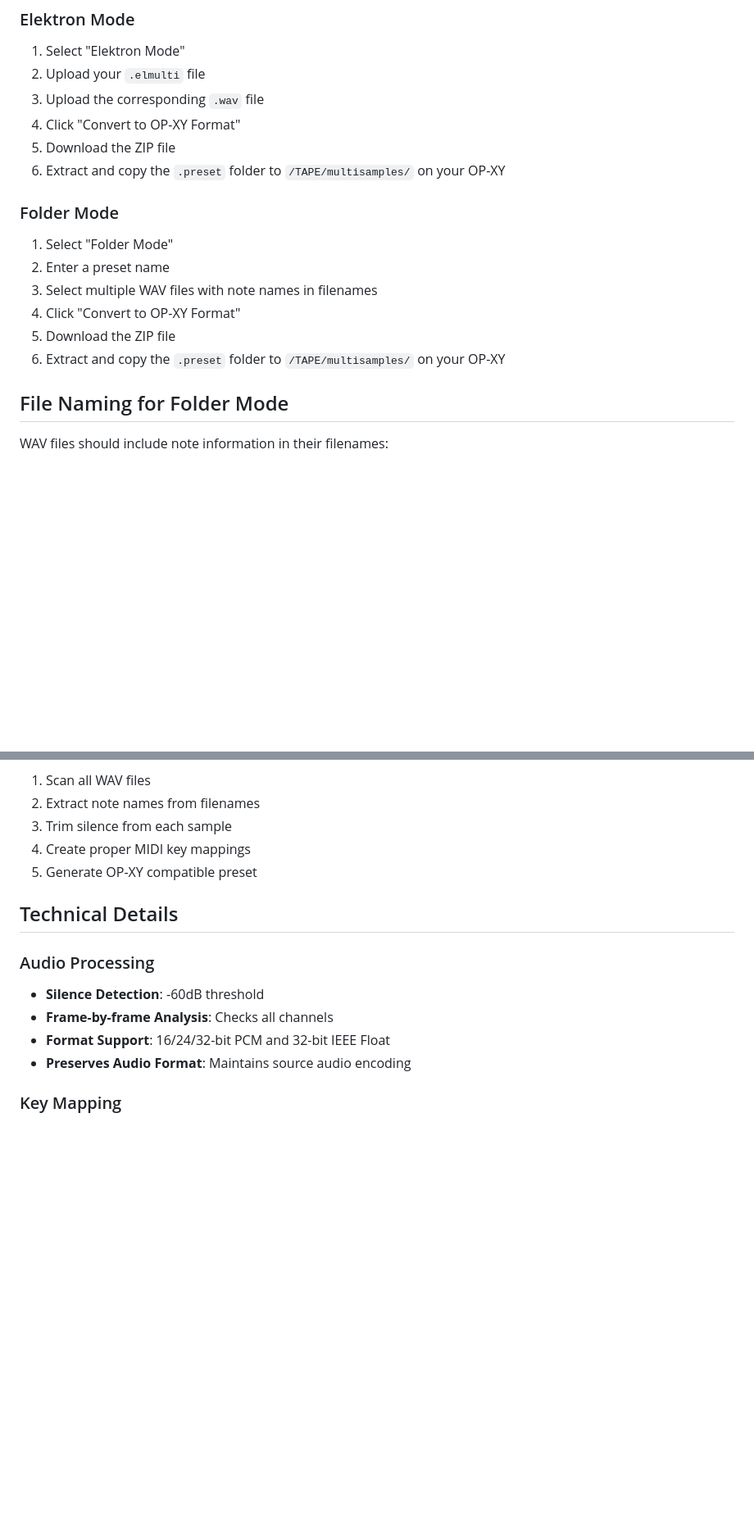
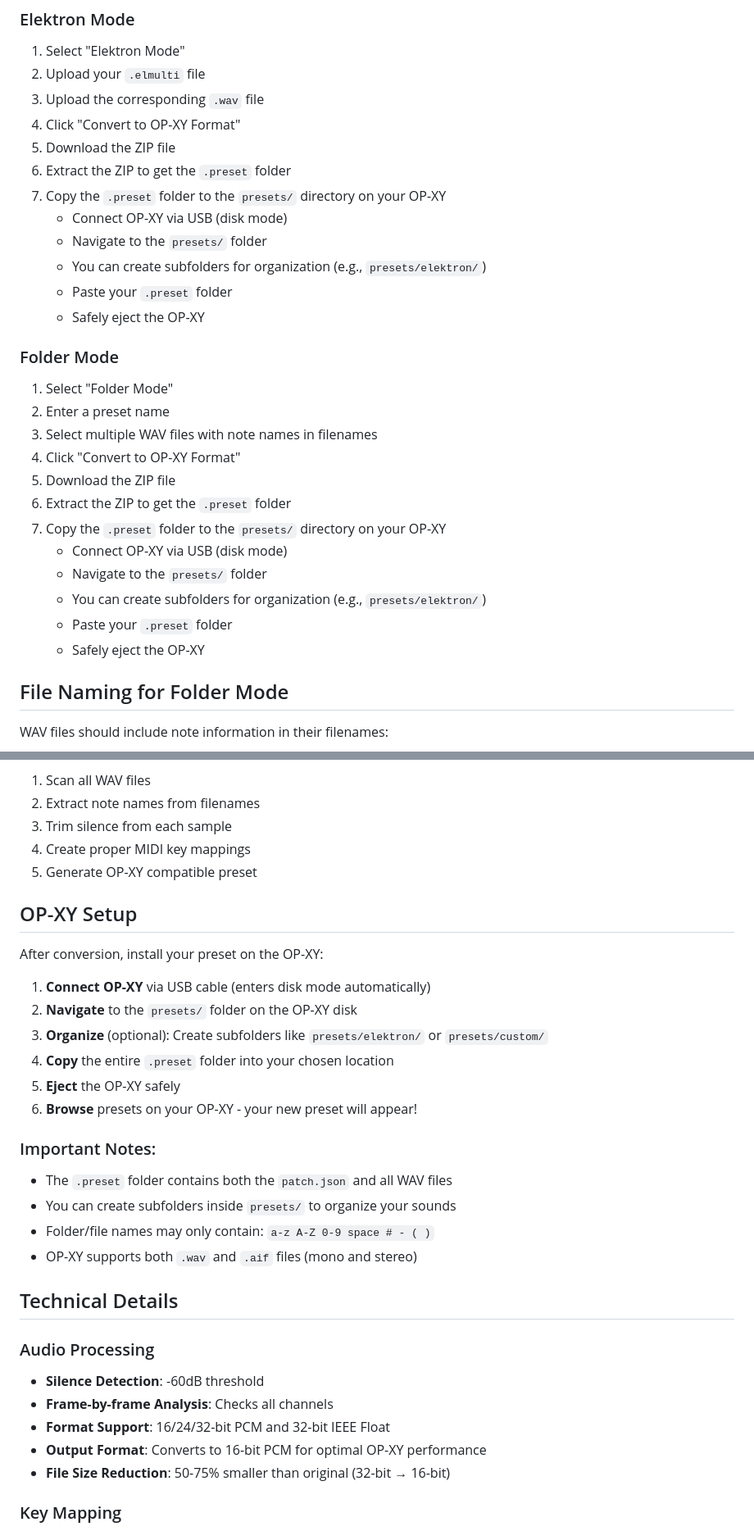
Before and after one commit to cfurrow7/opxy-converter, a Markdown page: README.md, 2 parts joined by grey strips. Shown at 82% size. Drawn GitHub-style; blank space fills up the shorter version.

Commit message:
Update README with official OP-XY installation instructions
- Corrected preset location: presets/ folder (not /TAPE/multisamples/)
- Added detailed step-by-step installation guide
- Included official file naming restrictions from OP-XY docs
- Added note about subfolder organization
- Updated Technical Details to mention 16-bit conversion and file size reduction

Based on official OP-XY how_to_import.txt documentation

Co-Authored-By: Claude Sonnet 4.5 <noreply@anthropic.com>

```diff
--- a/README.md
+++ b/README.md
@@ -37,7 +37,13 @@ Visit the live demo URL above and start converting immediately.
 3. Upload the corresponding `.wav` file
 4. Click "Convert to OP-XY Format"
 5. Download the ZIP file
-6. Extract and copy the `.preset` folder to `/TAPE/multisamples/` on your OP-XY
+6. Extract the ZIP to get the `.preset` folder
+7. Copy the `.preset` folder to the `presets/` directory on your OP-XY
+   - Connect OP-XY via USB (disk mode)
+   - Navigate to the `presets/` folder
+   - You can create subfolders for organization (e.g., `presets/elektron/`)
+   - Paste your `.preset` folder
+   - Safely eject the OP-XY
 
 ### Folder Mode
 1. Select "Folder Mode"
@@ -45,7 +51,13 @@ Visit the live demo URL above and start converting immediately.
 3. Select multiple WAV files with note names in filenames
 4. Click "Convert to OP-XY Format"
 5. Download the ZIP file
-6. Extract and copy the `.preset` folder to `/TAPE/multisamples/` on your OP-XY
+6. Extract the ZIP to get the `.preset` folder
+7. Copy the `.preset` folder to the `presets/` directory on your OP-XY
+   - Connect OP-XY via USB (disk mode)
+   - Navigate to the `presets/` folder
+   - You can create subfolders for organization (e.g., `presets/elektron/`)
+   - Paste your `.preset` folder
+   - Safely eject the OP-XY
 
 ## File Naming for Folder Mode
 
@@ -68,13 +80,31 @@ The converter will:
 4. Create proper MIDI key mappings
 5. Generate OP-XY compatible preset
 
+## OP-XY Setup
+
+After conversion, install your preset on the OP-XY:
+
+1. **Connect OP-XY** via USB cable (enters disk mode automatically)
+2. **Navigate** to the `presets/` folder on the OP-XY disk
+3. **Organize** (optional): Create subfolders like `presets/elektron/` or `presets/custom/`
+4. **Copy** the entire `.preset` folder into your chosen location
+5. **Eject** the OP-XY safely
+6. **Browse** presets on your OP-XY - your new preset will appear!
+
+### Important Notes:
+- The `.preset` folder contains both the `patch.json` and all WAV files
+- You can create subfolders inside `presets/` to organize your sounds
+- Folder/file names may only contain: `a-z A-Z 0-9 space # - ( )`
+- OP-XY supports both `.wav` and `.aif` files (mono and stereo)
+
 ## Technical Details
 
 ### Audio Processing
 - **Silence Detection**: -60dB threshold
 - **Frame-by-frame Analysis**: Checks all channels
 - **Format Support**: 16/24/32-bit PCM and 32-bit IEEE Float
-- **Preserves Audio Format**: Maintains source audio encoding
+- **Output Format**: Converts to 16-bit PCM for optimal OP-XY performance
+- **File Size Reduction**: 50-75% smaller than original (32-bit → 16-bit)
 
 ### Key Mapping
 - Automatically calculates key ranges between samples
```
